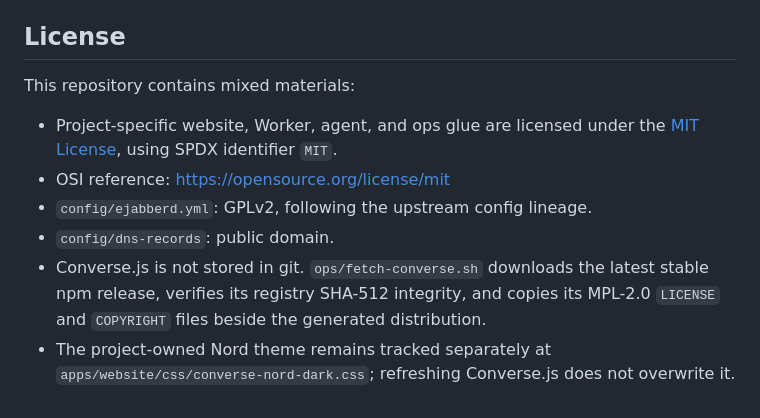
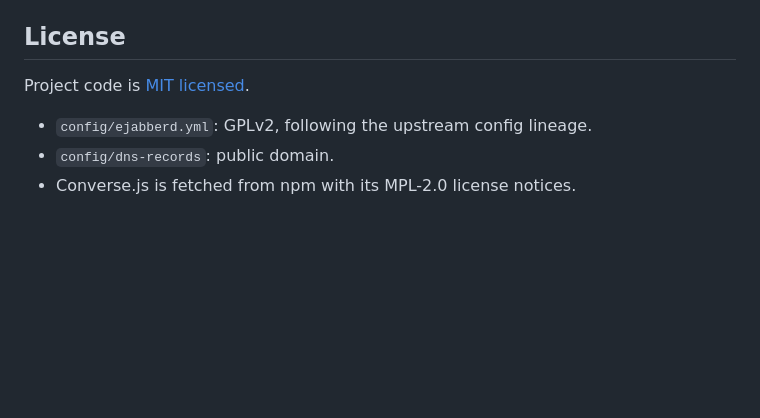
Before and after one commit to VesselWave/xmppm, a Markdown page: README.md, the part around the change. Drawn GitHub-style; blank space fills up the shorter version.

Commit message:
Simplify README license documentation

```diff
--- a/README.md
+++ b/README.md
@@ -217,16 +217,8 @@ handling notes.
 
 ## License
 
-This repository contains mixed materials:
+Project code is [MIT licensed](LICENSE).
 
-- Project-specific website, Worker, agent, and ops glue are licensed under the
-  [MIT License](LICENSE), using SPDX identifier `MIT`.
-- OSI reference: <https://opensource.org/license/mit>
 - `config/ejabberd.yml`: GPLv2, following the upstream config lineage.
 - `config/dns-records`: public domain.
-- Converse.js is not stored in git. `ops/fetch-converse.sh` downloads the latest
-  stable npm release, verifies its registry SHA-512 integrity, and copies its
-  MPL-2.0 `LICENSE` and `COPYRIGHT` files beside the generated distribution.
-- The project-owned Nord theme remains tracked separately at
-  `apps/website/css/converse-nord-dark.css`; refreshing Converse.js does not
-  overwrite it.
+- Converse.js is fetched from npm with its MPL-2.0 license notices.
```
